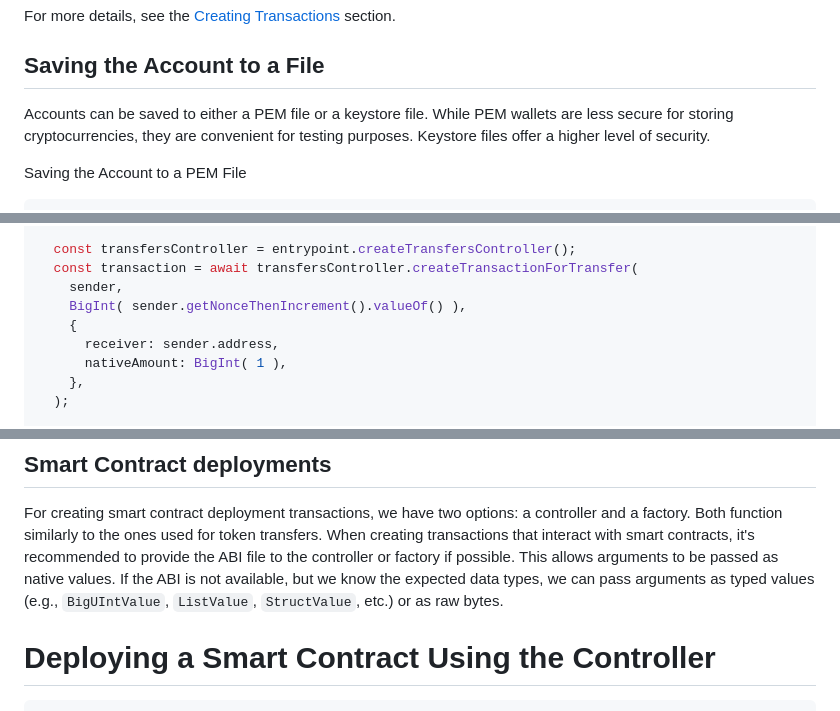
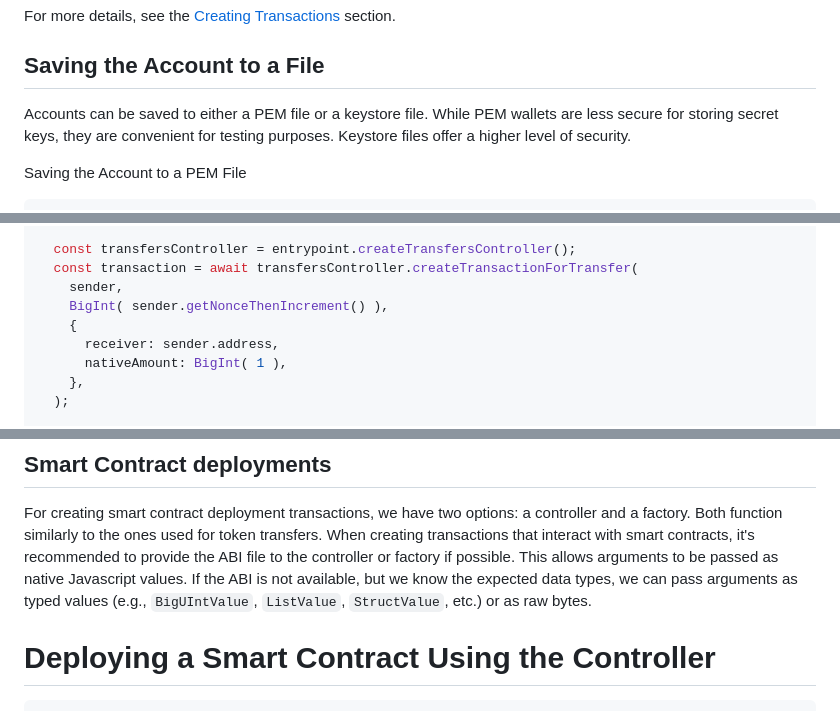
Before and after one commit to multiversx/mx-sdk-js-examples, a Markdown page: cookbook/cookbook.md, 3 parts joined by grey strips. Drawn GitHub-style.

```diff
--- a/cookbook/cookbook.md
+++ b/cookbook/cookbook.md
@@ -124,7 +126,7 @@ For more details, see the [Creating Transactions](#creating-transactions) sectio
 ## Saving the Account to a File
 
 Accounts can be saved to either a PEM file or a keystore file.
-While PEM wallets are less secure for storing cryptocurrencies, they are convenient for testing purposes.
+While PEM wallets are less secure for storing secret keys, they are convenient for testing purposes.
 Keystore files offer a higher level of security.
 
 Saving the Account to a PEM File
@@ -677,7 +673,7 @@ When using the controller, the transaction will be signed because we’ll be wor
   const transfersController = entrypoint.createTransfersController();
   const transaction = await transfersController.createTransactionForTransfer(
     sender,
-    BigInt( sender.getNonceThenIncrement().valueOf() ),
+    BigInt( sender.getNonceThenIncrement() ),
     {
       receiver: sender.address,
       nativeAmount: BigInt( 1 ),
@@ -914,7 +906,7 @@ If an ABI file isn’t available, but you know the contract’s endpoints and da
 ## Smart Contract deployments
 For creating smart contract deployment transactions, we have two options: a controller and a factory. Both function similarly to the ones used for token transfers.
 When creating transactions that interact with smart contracts, it's recommended to provide the ABI file to the controller or factory if possible.
-This allows arguments to be passed as native values. If the ABI is not available, but we know the expected data types, we can pass arguments as typed values (e.g., `BigUIntValue`, `ListValue`, `StructValue`, etc.) or as raw bytes.
+This allows arguments to be passed as native Javascript values. If the ABI is not available, but we know the expected data types, we can pass arguments as typed values (e.g., `BigUIntValue`, `ListValue`, `StructValue`, etc.) or as raw bytes.
 
 # Deploying a Smart Contract Using the Controller
 
```
Also changed, not shown: other parts of cookbook/cookbook.md (+21 -25 lines).
